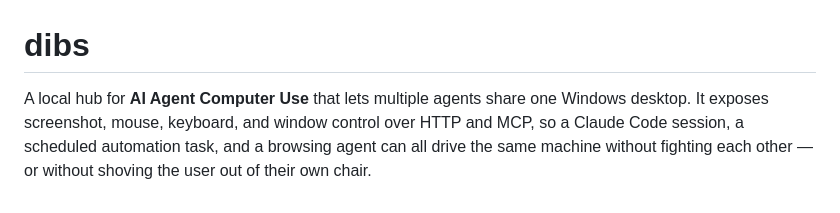
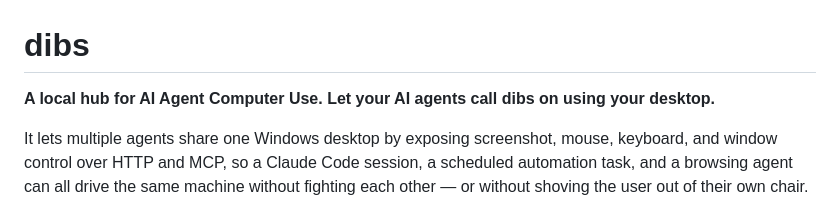
Before and after one commit to JoshTerAvest/dibs, a Markdown page: README.md, the part around the change. Rendered like a GitHub page.

Commit message:
Update README with fun 'call dibs' tagline

```diff
--- a/README.md
+++ b/README.md
@@ -1,6 +1,8 @@
 # dibs
 
-A local hub for **AI Agent Computer Use** that lets multiple agents share one Windows desktop. It exposes screenshot,
+**A local hub for AI Agent Computer Use. Let your AI agents call dibs on using your desktop.**
+
+It lets multiple agents share one Windows desktop by exposing screenshot,
 mouse, keyboard, and window control over HTTP and MCP, so a Claude Code session, a
 scheduled automation task, and a browsing agent can all drive the same machine without
 fighting each other — or without shoving the user out of their own chair.
```
